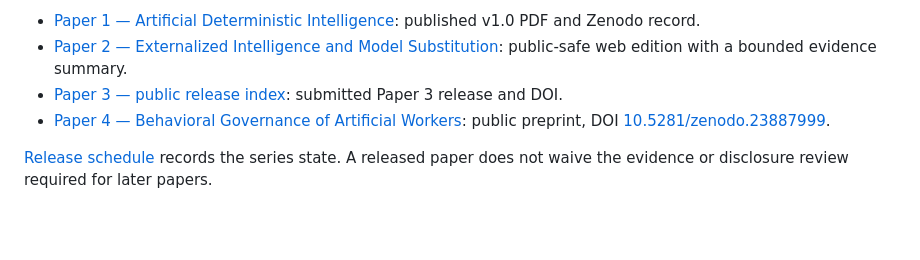
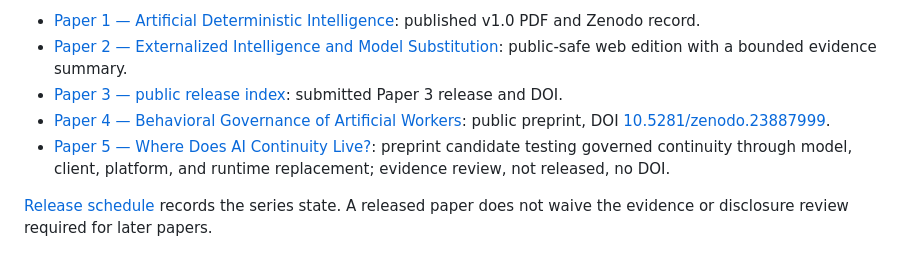
Before and after one commit to brandenlaskowski7-bot/cortex-adi-research, a Markdown page: README.md, the part around the change. GitHub-like rendering; blank space fills up the shorter version.

Commit message:
Add Paper 5 to ADI research index

```diff
--- a/README.md
+++ b/README.md
@@ -25,6 +25,7 @@ This public repository provides the release home for the ADI research series. Pu
 - [Paper 2 — Externalized Intelligence and Model Substitution](papers/paper-2/README.md): public-safe web edition with a bounded evidence summary.
 - [Paper 3 — public release index](papers/paper-3/README.md): submitted Paper 3 release and DOI.
 - [Paper 4 — Behavioral Governance of Artificial Workers](papers/paper-4/README.md): public preprint, DOI [10.5281/zenodo.23887999](https://doi.org/10.5281/zenodo.23887999).
+- [Paper 5 — Where Does AI Continuity Live?](papers/paper-5/README.md): preprint candidate testing governed continuity through model, client, platform, and runtime replacement; evidence review, not released, no DOI.
 
 [Release schedule](RELEASE_SCHEDULE.md) records the series state. A released paper does not waive the evidence or disclosure review required for later papers.
 
```
